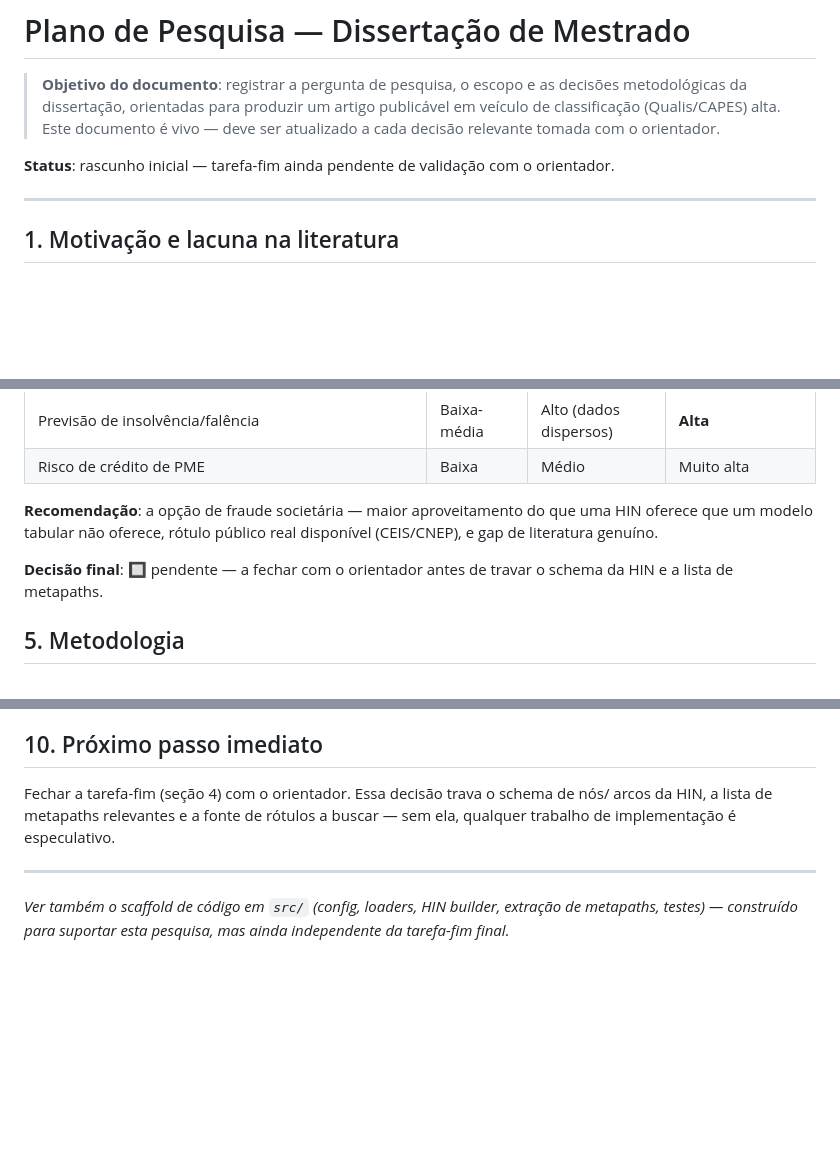
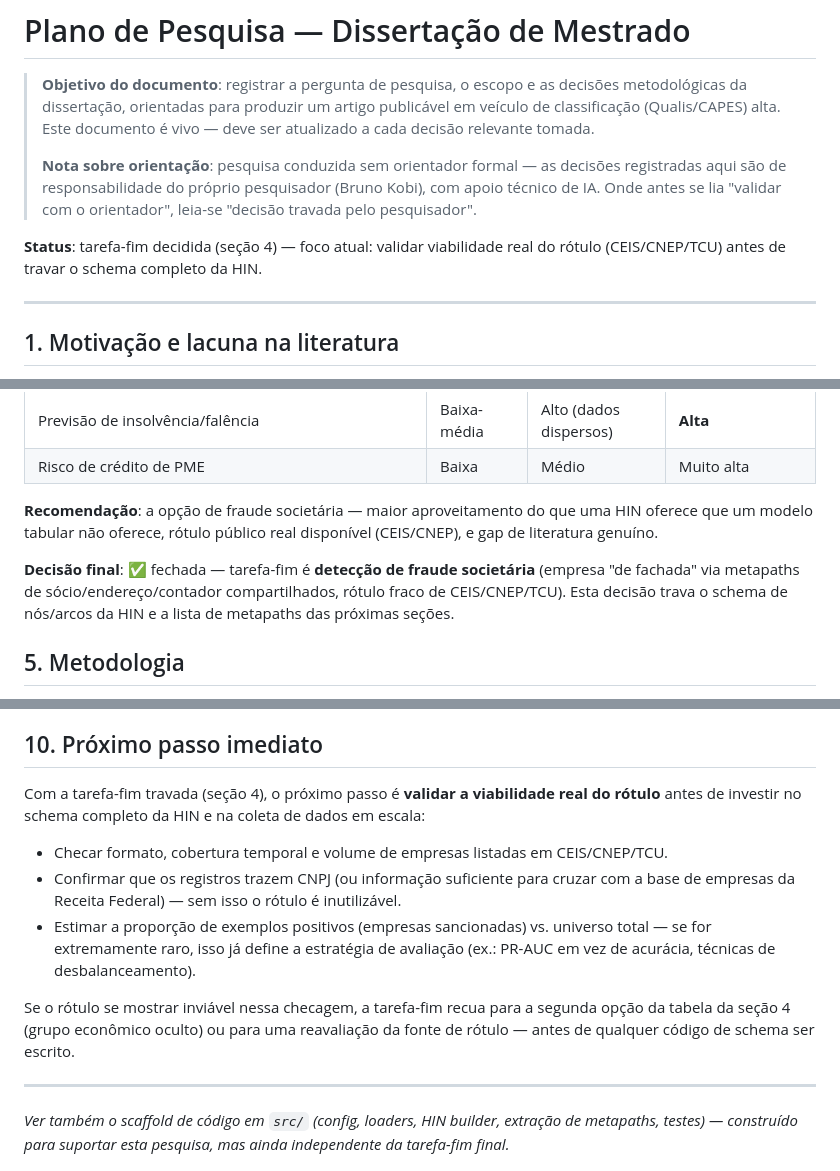
Before and after one commit to brunokobi/experimento2026, a Markdown page: docs/research_plan.md, 3 parts joined by grey strips. GitHub-like rendering; blank space fills up the shorter version.

```diff
--- a/docs/research_plan.md
+++ b/docs/research_plan.md
@@ -3,9 +3,15 @@
 > **Objetivo do documento**: registrar a pergunta de pesquisa, o escopo e as decisões
 > metodológicas da dissertação, orientadas para produzir um artigo publicável em
 > veículo de classificação (Qualis/CAPES) alta. Este documento é vivo — deve ser
-> atualizado a cada decisão relevante tomada com o orientador.
+> atualizado a cada decisão relevante tomada.
+>
+> **Nota sobre orientação**: pesquisa conduzida sem orientador formal — as decisões
+> registradas aqui são de responsabilidade do próprio pesquisador (Bruno Kobi),
+> com apoio técnico de IA. Onde antes se lia "validar com o orientador", leia-se
+> "decisão travada pelo pesquisador".
 
-**Status**: rascunho inicial — tarefa-fim ainda pendente de validação com o orientador.
+**Status**: tarefa-fim decidida (seção 4) — foco atual: validar viabilidade real do
+rótulo (CEIS/CNEP/TCU) antes de travar o schema completo da HIN.
 
 ---
 
@@ -53,8 +59,10 @@ Heterogêneas de Empresas Brasileiras via Metapaths e Graph Neural Networks*.
 oferece que um modelo tabular não oferece, rótulo público real disponível (CEIS/CNEP),
 e gap de literatura genuíno.
 
-**Decisão final**: 🔲 pendente — a fechar com o orientador antes de travar o schema da
-HIN e a lista de metapaths.
+**Decisão final**: ✅ fechada — tarefa-fim é **detecção de fraude societária** (empresa
+"de fachada" via metapaths de sócio/endereço/contador compartilhados, rótulo fraco de
+CEIS/CNEP/TCU). Esta decisão trava o schema de nós/arcos da HIN e a lista de metapaths
+das próximas seções.
 
 ## 5. Metodologia
 
@@ -110,9 +118,19 @@ dissertação espelham estes marcos, não o inverso:
 
 ## 10. Próximo passo imediato
 
-Fechar a tarefa-fim (seção 4) com o orientador. Essa decisão trava o schema de nós/
-arcos da HIN, a lista de metapaths relevantes e a fonte de rótulos a buscar — sem
-ela, qualquer trabalho de implementação é especulativo.
+Com a tarefa-fim travada (seção 4), o próximo passo é **validar a viabilidade real do
+rótulo** antes de investir no schema completo da HIN e na coleta de dados em escala:
+
+- Checar formato, cobertura temporal e volume de empresas listadas em CEIS/CNEP/TCU.
+- Confirmar que os registros trazem CNPJ (ou informação suficiente para cruzar com a
+  base de empresas da Receita Federal) — sem isso o rótulo é inutilizável.
+- Estimar a proporção de exemplos positivos (empresas sancionadas) vs. universo total
+  — se for extremamente raro, isso já define a estratégia de avaliação (ex.:
+  PR-AUC em vez de acurácia, técnicas de desbalanceamento).
+
+Se o rótulo se mostrar inviável nessa checagem, a tarefa-fim recua para a segunda
+opção da tabela da seção 4 (grupo econômico oculto) ou para uma reavaliação da fonte
+de rótulo — antes de qualquer código de schema ser escrito.
 
 ---
 
```
Also changed, not shown: README.md (+2 -2 lines).
